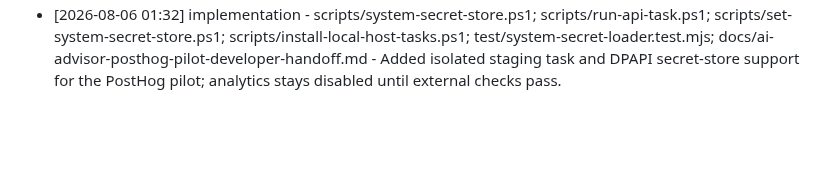
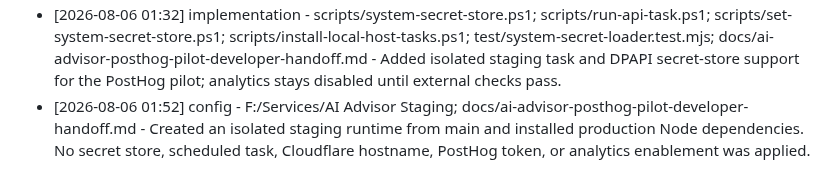
Before and after one commit to roman4ik1985/ai-advisor, a Markdown page: wiki/log.md, the part around the change. GitHub-like rendering; blank space fills up the shorter version.

Commit message:
docs: record staging runtime bootstrap

```diff
--- a/wiki/log.md
+++ b/wiki/log.md
@@ -247,3 +247,4 @@
 - [2026-08-06 00:54] query - Cloudflared service; Cloudflared CLI presence checks; browser connector; runtime environment presence checks; wiki/log.md - По явному разрешению пользователя начата подготовка staging/PostHog contour, но внешняя конфигурация BLOCKED: Cloudflared service использует managed token, CLI не имеет origin certificate; Cloudflare/PostHog API credentials отсутствуют; browser connector не инициализируется. Никакие DNS, Tunnel, PostHog project, runtime secrets или production settings не изменялись.
 - [2026-08-06 01:06] query - PostHog in-app browser onboarding; browser connector; wiki/log.md - Пользователь авторизовался в EU PostHog; виден отдельный onboarding project 241868, пригодный для staging. Автоматизация UI остаётся BLOCKED из-за browser connector, поэтому настройки проекта, token и внешние изменения не выполнялись и не извлекались из browser session.
 - [2026-08-06 01:32] implementation - scripts/system-secret-store.ps1; scripts/run-api-task.ps1; scripts/set-system-secret-store.ps1; scripts/install-local-host-tasks.ps1; test/system-secret-loader.test.mjs; docs/ai-advisor-posthog-pilot-developer-handoff.md - Added isolated staging task and DPAPI secret-store support for the PostHog pilot; analytics stays disabled until external checks pass.
+- [2026-08-06 01:52] config - F:/Services/AI Advisor Staging; docs/ai-advisor-posthog-pilot-developer-handoff.md - Created an isolated staging runtime from main and installed production Node dependencies. No secret store, scheduled task, Cloudflare hostname, PostHog token, or analytics enablement was applied.
```
